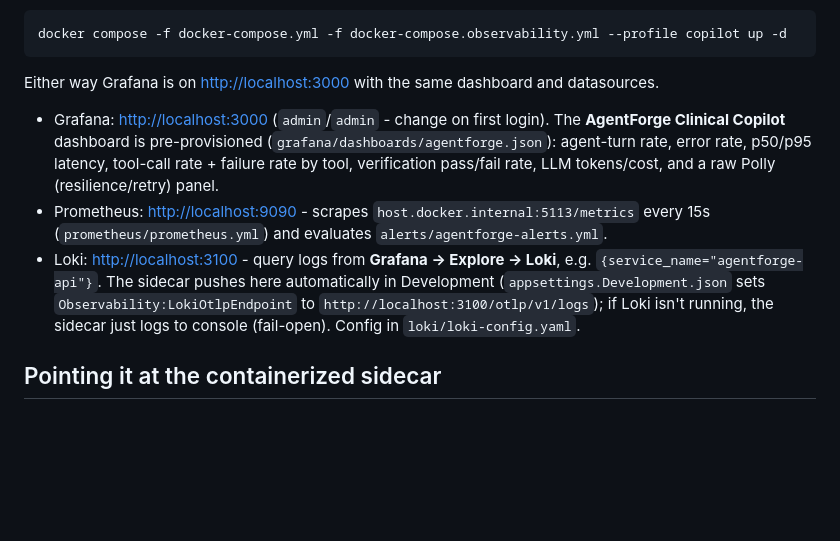
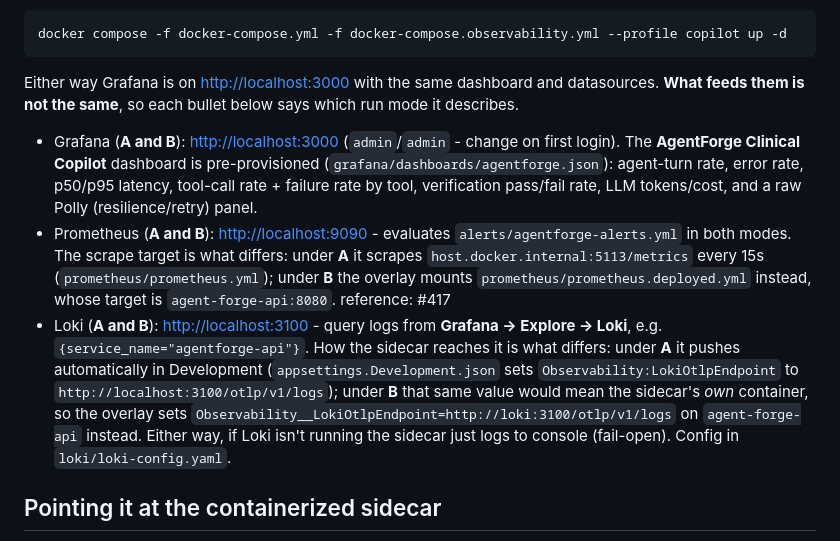
Before and after one commit to adammarquette/agent-forge-copilot, a Markdown page: observability/README.md, the part around the change. Rendered like a GitHub page; blank space fills up the shorter version.

Commit message:
docs: the sixth home of the published-port claim, and the run-mode-A bullets
Two leftovers from the trust-boundary sweep in e2e8ceb.

DEPLOYMENT.md SS1 still read "No service publishes its own port. Only the
proxy is reachable from the host" about twenty lines below the new SS1 table
that tells the reader to run the overlay, which publishes three. Scoped to
docker-compose.yml and given the same trailing qualifier the other five homes
of the claim already carry (README.md, ARCHITECTURE.md SS13.1,
DEPLOYMENT_TOPOLOGY.md SS3 and its service table, reverse-proxy/README.md):
"Running observability publishes three more ports, and the root overlay puts
those containers on this same network". SS4's "The compose stack publishes only
the front door" scoped the same way - its conclusion (MySQL is unpublished) is
true in both wirings, but the premise as written is not.

observability/README.md's three "Either way" bullets stated run mode A's
wiring as universal: Prometheus scraping host.docker.internal:5113 from
prometheus/prometheus.yml, and the sidecar pushing to Loki because
appsettings.Development.json points at localhost:3100 - which inside a
container is the container itself, the exact trap this branch exists to
remove. Each bullet now names the mode it describes and gives mode B's
answer (prometheus.deployed.yml -> agent-forge-api:8080;
Observability__LokiOtlpEndpoint -> http://loki:3100/otlp/v1/logs set by the
overlay). The later "Pointing it at the containerized sidecar" section
already had both right; this is the reader who stops at the bullets.

Docs only, no behavior. check-doc-sizes.sh green at 42 priced rows; neither
file moved a priced row off its rounding step.

Checked and deliberately left unchanged: docker-compose.yml:22,39 ("the only
service that publishes a port"), true of the file it is in and already left
by e2e8ceb; docker-compose.bootstrap.yml:3, which is explicitly about the
reference stack it overlays; DEPLOYMENT.md:20's front-door table row, which
prices docker-compose.yml's services only; ARCHITECTURE.md:329's ">=3 alerts",
a requirement-satisfaction statement rather than the count corrected in
observability/README.md.

reference: #417

Assisted-by: Claude Opus 5 (1M context) (Claude Code)
Co-Authored-By: Claude Opus 5 (1M context) <noreply@anthropic.com>
Claude-Session: https://claude.ai/code/session_01CNNUoYUJFs1AqoMnk7qNGH

````diff
--- a/observability/README.md
+++ b/observability/README.md
@@ -29,18 +29,23 @@ docker compose -f observability/docker-compose.yml up
 docker compose -f docker-compose.yml -f docker-compose.observability.yml --profile copilot up -d
 ```
 
-Either way Grafana is on <http://localhost:3000> with the same dashboard and datasources.
+Either way Grafana is on <http://localhost:3000> with the same dashboard and datasources. **What feeds
+them is not the same**, so each bullet below says which run mode it describes.
 
-- Grafana: <http://localhost:3000> (`admin`/`admin` - change on first login). The **AgentForge
-  Clinical Copilot** dashboard is pre-provisioned (`grafana/dashboards/agentforge.json`):
+- Grafana (**A and B**): <http://localhost:3000> (`admin`/`admin` - change on first login). The
+  **AgentForge Clinical Copilot** dashboard is pre-provisioned (`grafana/dashboards/agentforge.json`):
   agent-turn rate, error rate, p50/p95 latency, tool-call rate + failure rate by tool,
   verification pass/fail rate, LLM tokens/cost, and a raw Polly (resilience/retry) panel.
-- Prometheus: <http://localhost:9090> - scrapes `host.docker.internal:5113/metrics` every 15s
-  (`prometheus/prometheus.yml`) and evaluates `alerts/agentforge-alerts.yml`.
-- Loki: <http://localhost:3100> - query logs from **Grafana → Explore → Loki**, e.g.
-  `{service_name="agentforge-api"}`. The sidecar pushes here automatically in Development
-  (`appsettings.Development.json` sets `Observability:LokiOtlpEndpoint` to
-  `http://localhost:3100/otlp/v1/logs`); if Loki isn't running, the sidecar just logs to console
+- Prometheus (**A and B**): <http://localhost:9090> - evaluates `alerts/agentforge-alerts.yml` in both
+  modes. The scrape target is what differs: under **A** it scrapes `host.docker.internal:5113/metrics`
+  every 15s (`prometheus/prometheus.yml`); under **B** the overlay mounts
+  `prometheus/prometheus.deployed.yml` instead, whose target is `agent-forge-api:8080`. reference: #417
+- Loki (**A and B**): <http://localhost:3100> - query logs from **Grafana → Explore → Loki**, e.g.
+  `{service_name="agentforge-api"}`. How the sidecar reaches it is what differs: under **A** it pushes
+  automatically in Development (`appsettings.Development.json` sets `Observability:LokiOtlpEndpoint` to
+  `http://localhost:3100/otlp/v1/logs`); under **B** that same value would mean the sidecar's *own*
+  container, so the overlay sets `Observability__LokiOtlpEndpoint=http://loki:3100/otlp/v1/logs` on
+  `agent-forge-api` instead. Either way, if Loki isn't running the sidecar just logs to console
   (fail-open). Config in `loki/loki-config.yaml`.
 
 ## Pointing it at the containerized sidecar
````
Also changed, not shown: documentation/DEPLOYMENT.md (+7 -5 lines).
